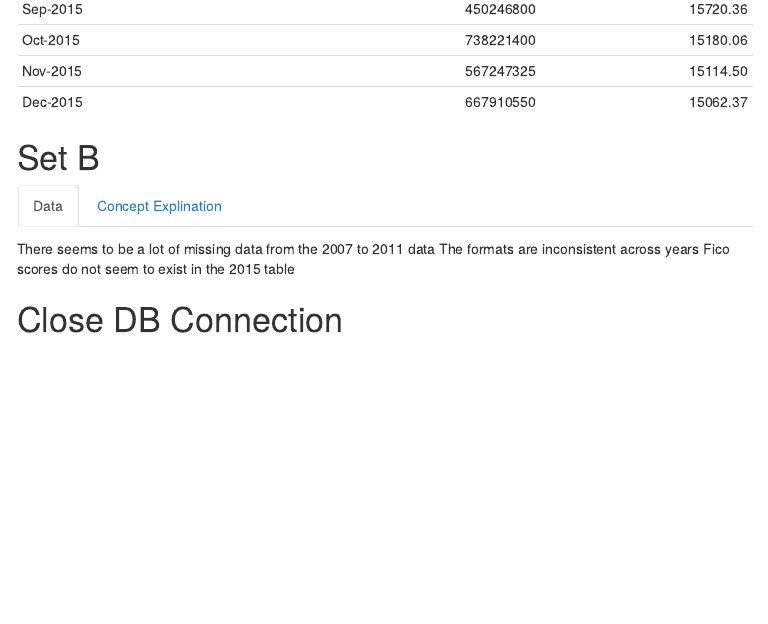
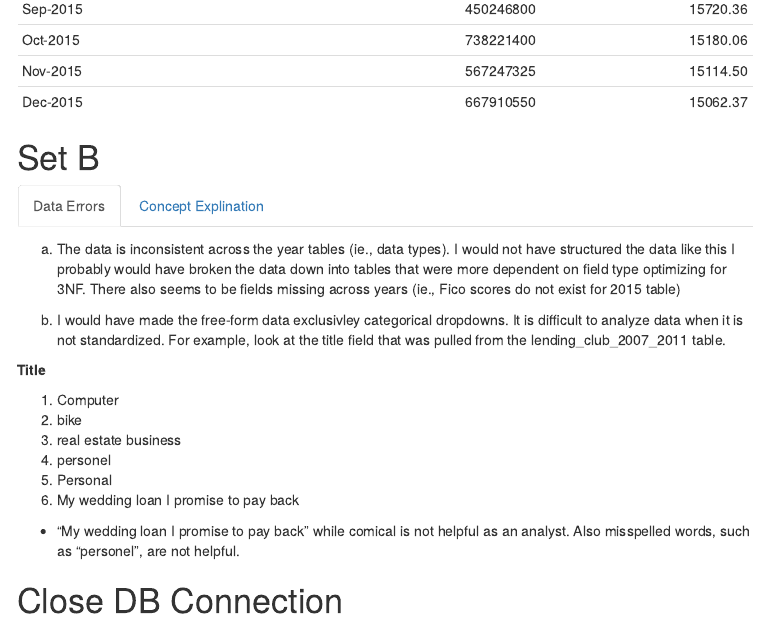
Before and after one commit to jahilliard/payoff_assessment, an R Markdown document (payoff_intern.Rmd): the page in a window 1100 px wide, from 4280 px down. The pictures show the output file payoff_intern.html that the author committed with the source, opened offline; menus at the side of the page are left out.

Commit message:
completed analysis

```diff
--- a/payoff_intern.Rmd
+++ b/payoff_intern.Rmd
@@ -351,7 +353,19 @@ That said within the subset of continuous variables used to determine correlatio
 
-There seems to be a lot of missing data from the 2007 to 2011 data
-The formats are inconsistent across years
-Fico scores do not seem to exist in the 2015 table
+a. The data is inconsistent across the year tables (ie., data types).  I would not have structured the data like this I probably would have broken the data down into tables that were more dependent on field type optimizing for 3NF.  There also seems to be fields missing across years (ie., Fico scores do not exist for 2015 table)
+
+b.  I would have made the free-form data exclusivley categorical dropdowns.  It is difficult to analyze data when it is not standardized.  For example, look at the title field that was pulled from the lending_club_2007_2011 table.
+
+__Title__
+
+1. Computer
+2. bike
+3. real estate business
+4. personel
+5. Personal
+6. My wedding loan I promise to pay back
+
++ "My wedding loan I promise to pay back" while comical is not helpful as an analyst.  Also misspelled words, such as "personel", are not helpful.
+
 
 ## Concept Explination
 
```
Also changed, not shown: payoff_intern.html, payoff_intern.Rmd (12 more changed lines).
